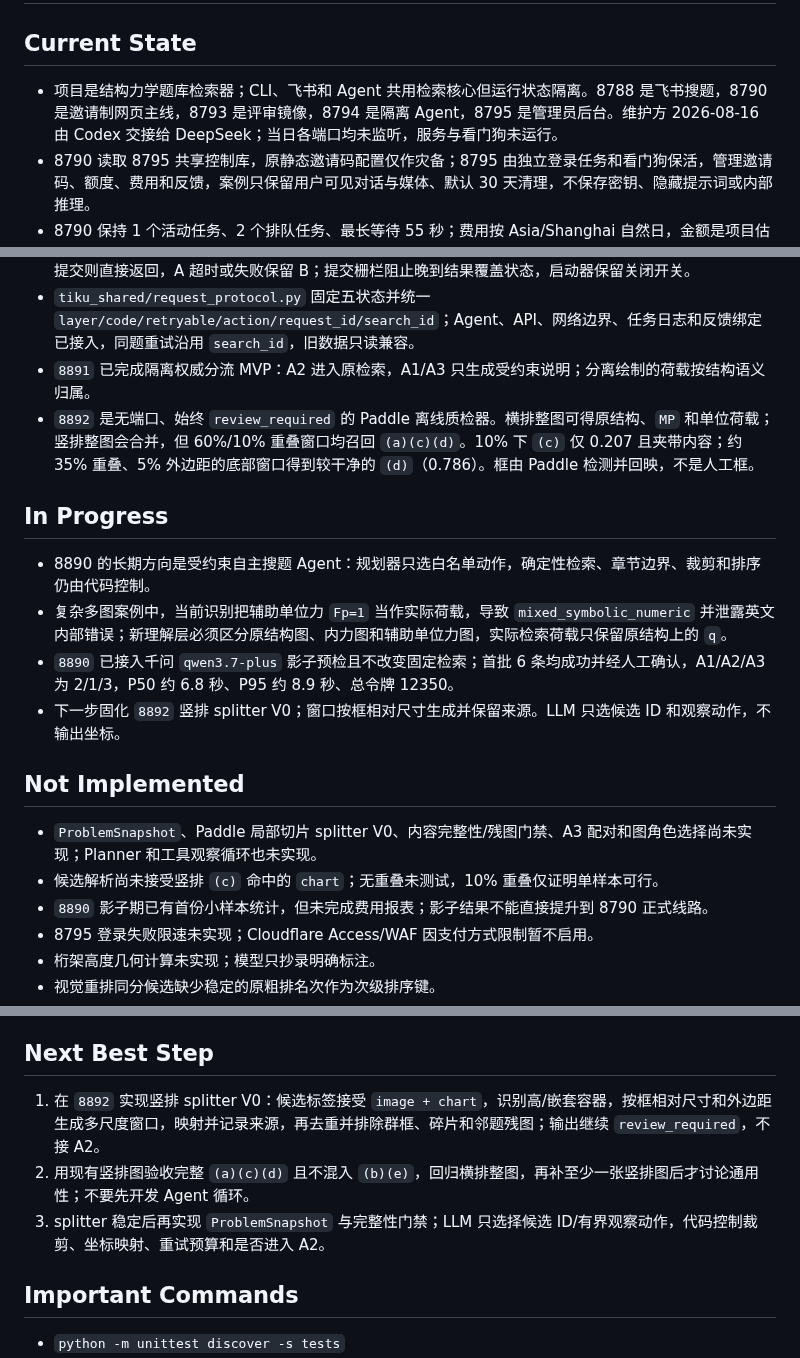
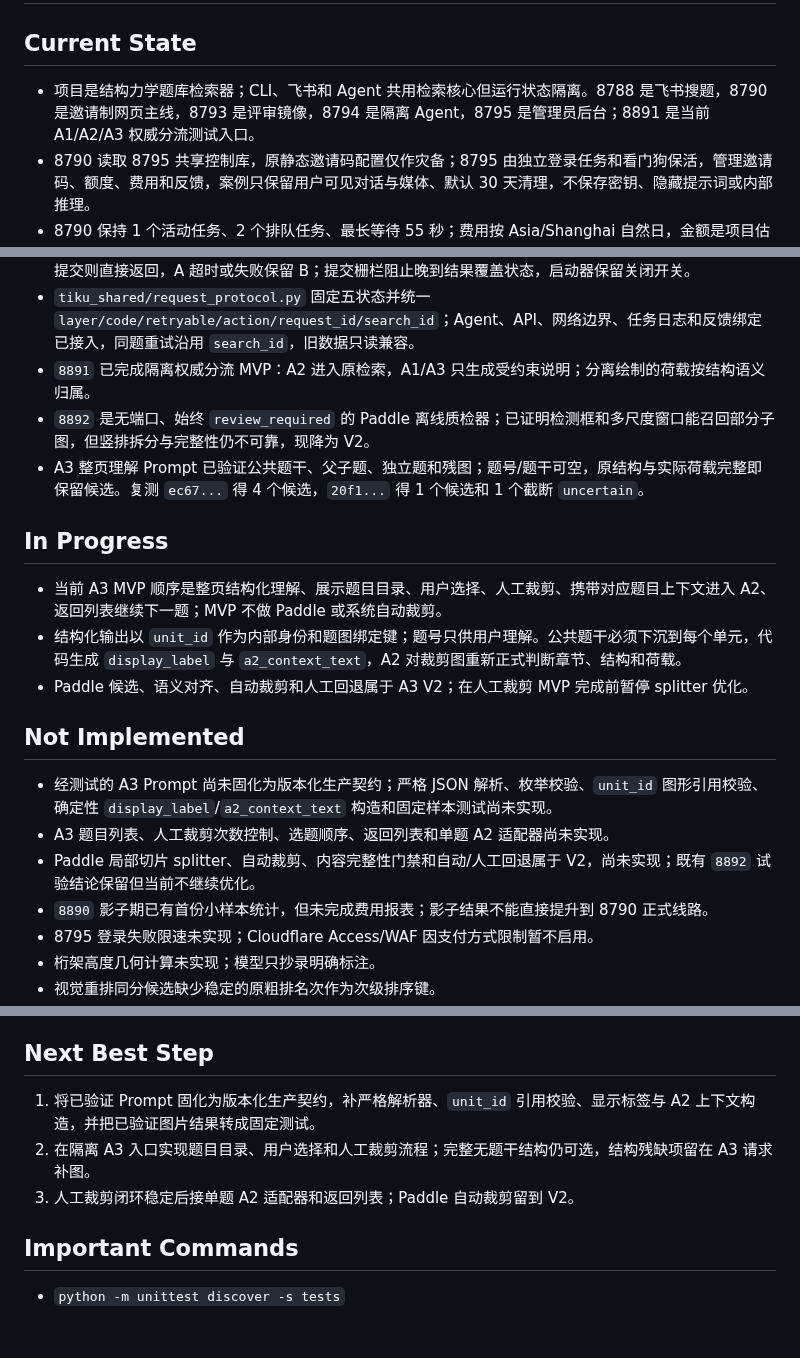
Before and after one commit to chai11w/structural-mechanics-ai-search, a Markdown page: .agents/project_memory.md, 3 parts joined by grey strips. Drawn GitHub-style; blank space fills up the shorter version.

Commit message:
docs: prioritize manual-crop A3 MVP

```diff
--- a/.agents/project_memory.md
+++ b/.agents/project_memory.md
@@ -2,7 +2,7 @@
 
 ## Current State
 
-- 项目是结构力学题库检索器；CLI、飞书和 Agent 共用检索核心但运行状态隔离。8788 是飞书搜题，8790 是邀请制网页主线，8793 是评审镜像，8794 是隔离 Agent，8795 是管理员后台。维护方 2026-08-16 由 Codex 交接给 DeepSeek；当日各端口均未监听，服务与看门狗未运行。
+- 项目是结构力学题库检索器；CLI、飞书和 Agent 共用检索核心但运行状态隔离。8788 是飞书搜题，8790 是邀请制网页主线，8793 是评审镜像，8794 是隔离 Agent，8795 是管理员后台；8891 是当前 A1/A2/A3 权威分流测试入口。
 - 8790 读取 8795 共享控制库，原静态邀请码配置仅作灾备；8795 由独立登录任务和看门狗保活，管理邀请码、额度、费用和反馈，案例只保留用户可见对话与媒体、默认 30 天清理，不保存密钥、隐藏提示词或内部推理。
 - 8790 保持 1 个活动任务、2 个排队任务、最长等待 55 秒；费用按 Asia/Shanghai 自然日，金额是项目估算，不等同供应商账单实扣。
 - 字母库共 280 行（2-7 章），只有 24 行满足 >20，均属“4力法—钢架—均布 q”组；live 主库另有 497 行（2-8 章），真实覆盖仍窄。
@@ -18,19 +18,20 @@
 - 8790/8794 已接入并行外荷载 A/B 筛查：A 只判 `yes/no`，15 秒内的 `no` 可在候选提交前中断 B；候选先提交则直接返回，A 超时或失败保留 B；提交栅栏阻止晚到结果覆盖状态，启动器保留关闭开关。
 - `tiku_shared/request_protocol.py` 固定五状态并统一 `layer/code/retryable/action/request_id/search_id`；Agent、API、网络边界、任务日志和反馈绑定已接入，同题重试沿用 `search_id`，旧数据只读兼容。
 - `8891` 已完成隔离权威分流 MVP：A2 进入原检索，A1/A3 只生成受约束说明；分离绘制的荷载按结构语义归属。
-- `8892` 是无端口、始终 `review_required` 的 Paddle 离线质检器。横排整图可得原结构、`MP` 和单位荷载；竖排整图会合并，但 60%/10% 重叠窗口均召回 `(a)(c)(d)`。10% 下 `(c)` 仅 0.207 且夹带内容；约 35% 重叠、5% 外边距的底部窗口得到较干净的 `(d)`（0.786）。框由 Paddle 检测并回映，不是人工框。
+- `8892` 是无端口、始终 `review_required` 的 Paddle 离线质检器；已证明检测框和多尺度窗口能召回部分子图，但竖排拆分与完整性仍不可靠，现降为 V2。
+- A3 整页理解 Prompt 已验证公共题干、父子题、独立题和残图；题号/题干可空，原结构与实际荷载完整即保留候选。复测 `ec67...` 得 4 个候选，`20f1...` 得 1 个候选和 1 个截断 `uncertain`。
 
 ## In Progress
 
-- 8890 的长期方向是受约束自主搜题 Agent：规划器只选白名单动作，确定性检索、章节边界、裁剪和排序仍由代码控制。
-- 复杂多图案例中，当前识别把辅助单位力 `Fp=1` 当作实际荷载，导致 `mixed_symbolic_numeric` 并泄露英文内部错误；新理解层必须区分原结构图、内力图和辅助单位力图，实际检索荷载只保留原结构上的 `q`。
-- `8890` 已接入千问 `qwen3.7-plus` 影子预检且不改变固定检索；首批 6 条均成功并经人工确认，A1/A2/A3 为 2/1/3，P50 约 6.8 秒、P95 约 8.9 秒、总令牌 12350。
-- 下一步固化 `8892` 竖排 splitter V0；窗口按框相对尺寸生成并保留来源。LLM 只选候选 ID 和观察动作，不输出坐标。
+- 当前 A3 MVP 顺序是整页结构化理解、展示题目目录、用户选择、人工裁剪、携带对应题目上下文进入 A2、返回列表继续下一题；MVP 不做 Paddle 或系统自动裁剪。
+- 结构化输出以 `unit_id` 作为内部身份和题图绑定键；题号只供用户理解。公共题干必须下沉到每个单元，代码生成 `display_label` 与 `a2_context_text`，A2 对裁剪图重新正式判断章节、结构和荷载。
+- Paddle 候选、语义对齐、自动裁剪和人工回退属于 A3 V2；在人工裁剪 MVP 完成前暂停 splitter 优化。
 
 ## Not Implemented
 
-- `ProblemSnapshot`、Paddle 局部切片 splitter V0、内容完整性/残图门禁、A3 配对和图角色选择尚未实现；Planner 和工具观察循环也未实现。
-- 候选解析尚未接受竖排 `(c)` 命中的 `chart`；无重叠未测试，10% 重叠仅证明单样本可行。
+- 经测试的 A3 Prompt 尚未固化为版本化生产契约；严格 JSON 解析、枚举校验、`unit_id` 图形引用校验、确定性 `display_label`/`a2_context_text` 构造和固定样本测试尚未实现。
+- A3 题目列表、人工裁剪次数控制、选题顺序、返回列表和单题 A2 适配器尚未实现。
+- Paddle 局部切片 splitter、自动裁剪、内容完整性门禁和自动/人工回退属于 V2，尚未实现；既有 `8892` 试验结论保留但当前不继续优化。
 - `8890` 影子期已有首份小样本统计，但未完成费用报表；影子结果不能直接提升到 8790 正式线路。
 - 8795 登录失败限速未实现；Cloudflare Access/WAF 因支付方式限制暂不启用。
 - 桁架高度几何计算未实现；模型只抄录明确标注。
@@ -78,9 +80,9 @@
 
 ## Next Best Step
 
-1. 在 `8892` 实现竖排 splitter V0：候选标签接受 `image + chart`，识别高/嵌套容器，按框相对尺寸和外边距生成多尺度窗口，映射并记录来源，再去重并排除群框、碎片和邻题残图；输出继续 `review_required`，不接 A2。
-2. 用现有竖排图验收完整 `(a)(c)(d)` 且不混入 `(b)(e)`，回归横排整图，再补至少一张竖排图后才讨论通用性；不要先开发 Agent 循环。
-3. splitter 稳定后再实现 `ProblemSnapshot` 与完整性门禁；LLM 只选择候选 ID/有界观察动作，代码控制裁剪、坐标映射、重试预算和是否进入 A2。
+1. 将已验证 Prompt 固化为版本化生产契约，补严格解析器、`unit_id` 引用校验、显示标签与 A2 上下文构造，并把已验证图片结果转成固定测试。
+2. 在隔离 A3 入口实现题目目录、用户选择和人工裁剪流程；完整无题干结构仍可选，结构残缺项留在 A3 请求补图。
+3. 人工裁剪闭环稳定后接单题 A2 适配器和返回列表；Paddle 自动裁剪留到 V2。
 
 ## Important Commands
 
```
Also changed, not shown: other parts of .agents/project_memory.md (+1 -0 lines), .agents/roadmap.md (+7 -4 lines).
